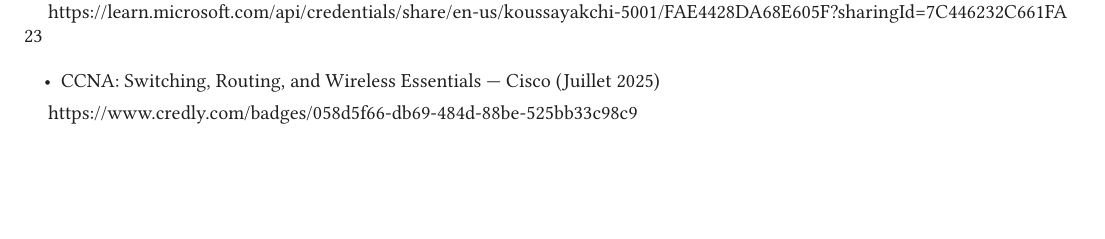
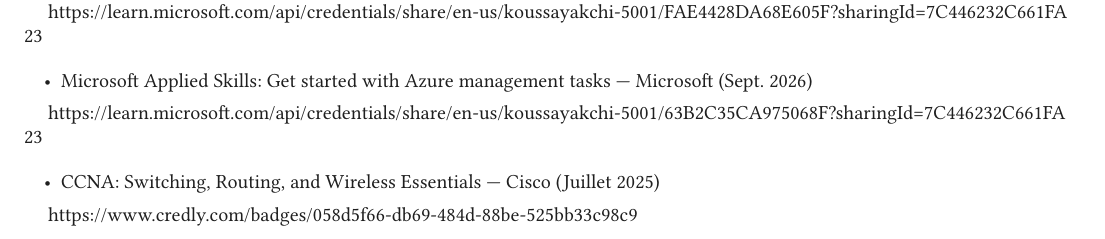
Before and after one commit to Koussay-Akchi/resume, a Typst document (resume.fr.typ): part of page 3 of 3, cut so that both start at the same text, the shorter picture padded with empty space. Compiled offline with Typst 0.15; a missing font is replaced by an installed copy or a similar font.

Commit message:
cert microsoft

```diff
--- a/resume.fr.typ
+++ b/resume.fr.typ
@@ -174,6 +174,11 @@
 #h(1.2em)#link("https://learn.microsoft.com/api/credentials/share/en-us/koussayakchi-5001/FAE4428DA68E605F?sharingId=7C446232C661FA23")
 
 #v(0.4em)
+- Microsoft Applied Skills: Get started with Azure management tasks — Microsoft (Sept. 2026)
+#v(-0.25em)
+#h(1.2em)#link("https://learn.microsoft.com/api/credentials/share/en-us/koussayakchi-5001/63B2C35CA975068F?sharingId=7C446232C661FA23")
+
+#v(0.4em)
 - CCNA: Switching, Routing, and Wireless Essentials — Cisco (Juillet 2025)
 #v(-0.25em)
 #h(1.2em)#link("https://www.credly.com/badges/058d5f66-db69-484d-88be-525bb33c98c9")
```
Also changed, not shown: resume.en.typ (+5 -0 lines), 2 other files.
